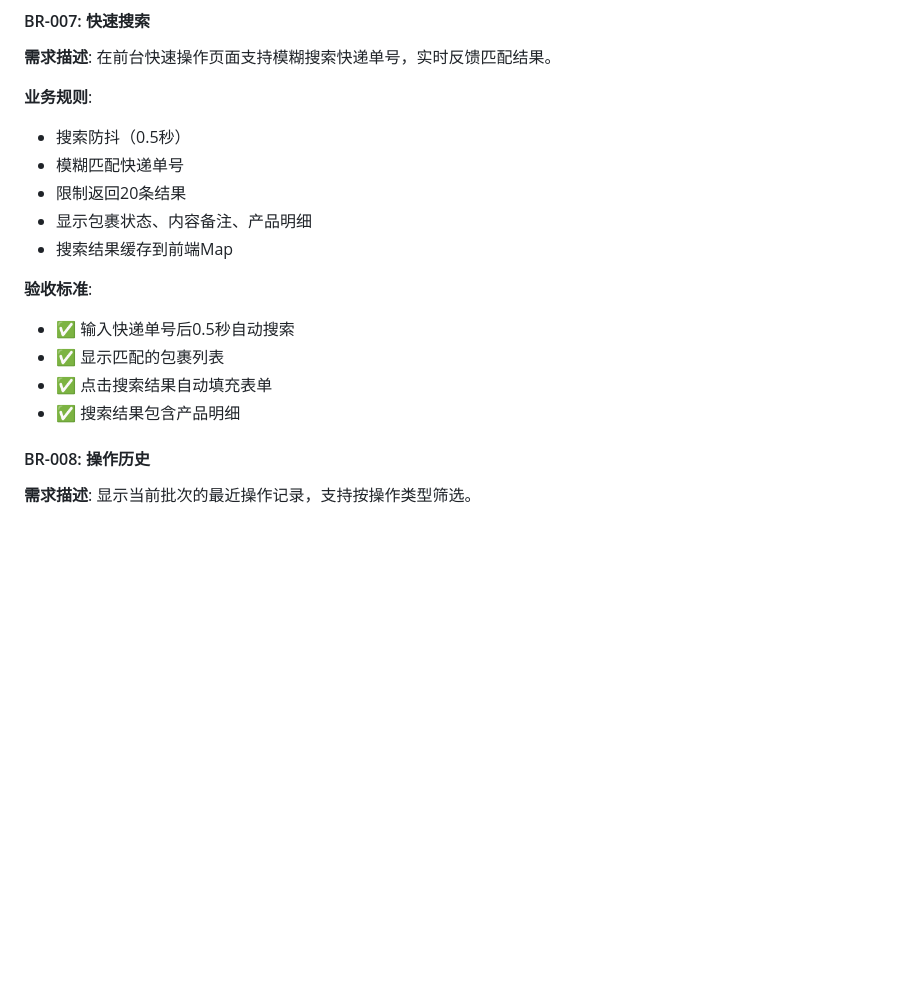
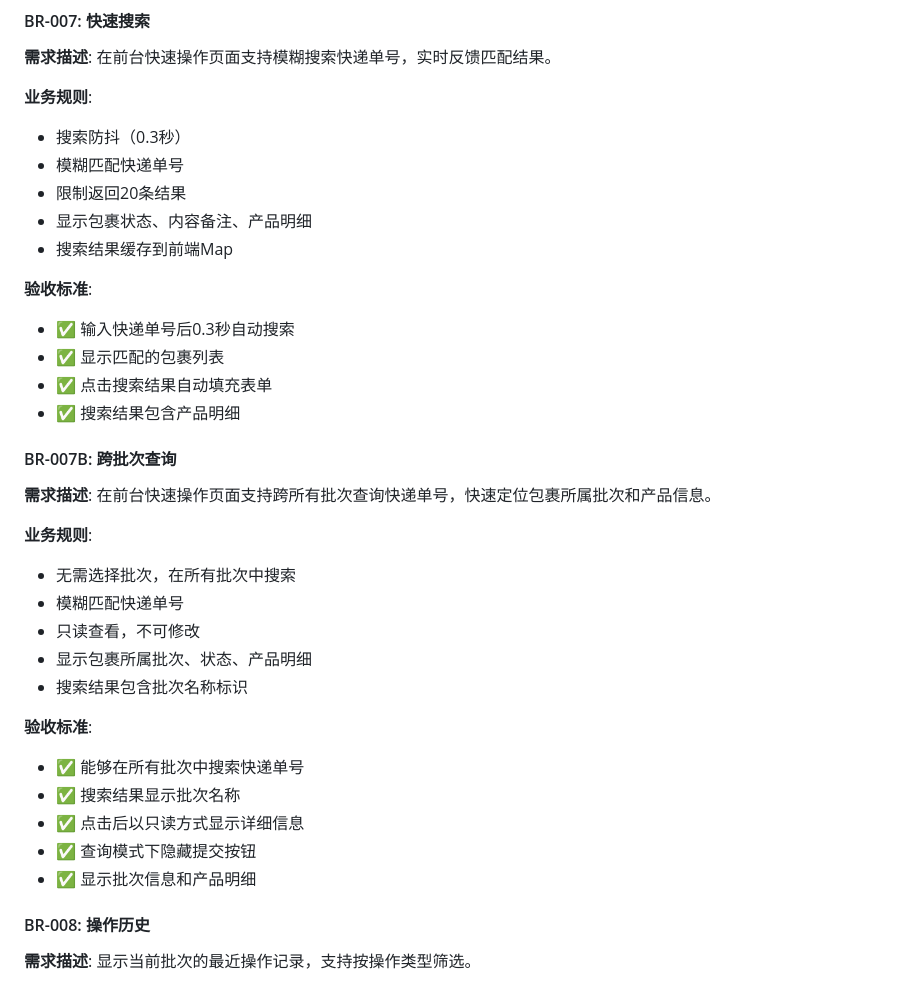
Before and after one commit to fankunet-arch/mrs00xx, a Markdown page: docs/通用物品接收清点系统_需求与操作手册.md, the part around the change. GitHub-like rendering; blank space fills up the shorter version.

```diff
--- a/docs/通用物品接收清点系统_需求与操作手册.md
+++ b/docs/通用物品接收清点系统_需求与操作手册.md
@@ -172,17 +172,34 @@
 **需求描述**: 在前台快速操作页面支持模糊搜索快递单号，实时反馈匹配结果。
 
 **业务规则**:
-- 搜索防抖（0.5秒）
+- 搜索防抖（0.3秒）
 - 模糊匹配快递单号
 - 限制返回20条结果
 - 显示包裹状态、内容备注、产品明细
 - 搜索结果缓存到前端Map
 
 **验收标准**:
-- ✅ 输入快递单号后0.5秒自动搜索
+- ✅ 输入快递单号后0.3秒自动搜索
 - ✅ 显示匹配的包裹列表
 - ✅ 点击搜索结果自动填充表单
 - ✅ 搜索结果包含产品明细
+
+#### BR-007B: 跨批次查询
+**需求描述**: 在前台快速操作页面支持跨所有批次查询快递单号，快速定位包裹所属批次和产品信息。
+
+**业务规则**:
+- 无需选择批次，在所有批次中搜索
+- 模糊匹配快递单号
+- 只读查看，不可修改
+- 显示包裹所属批次、状态、产品明细
+- 搜索结果包含批次名称标识
+
+**验收标准**:
+- ✅ 能够在所有批次中搜索快递单号
+- ✅ 搜索结果显示批次名称
+- ✅ 点击后以只读方式显示详细信息
+- ✅ 查询模式下隐藏提交按钮
+- ✅ 显示批次信息和产品明细
 
 #### BR-008: 操作历史
 **需求描述**: 显示当前批次的最近操作记录，支持按操作类型筛选。
```
